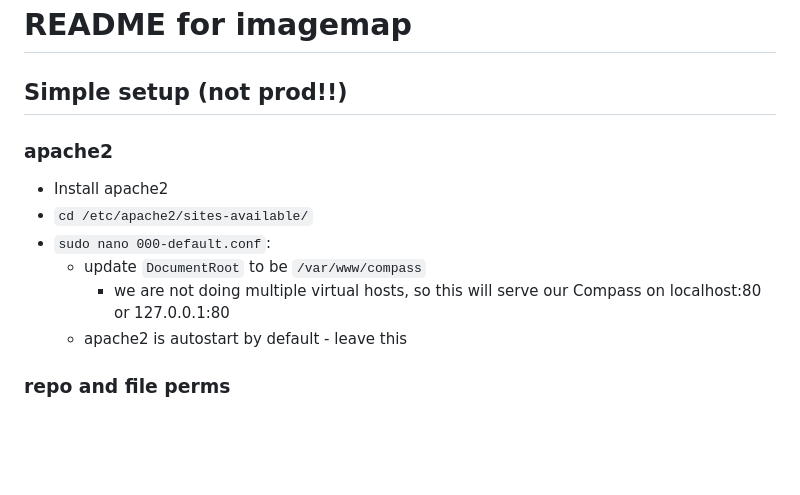
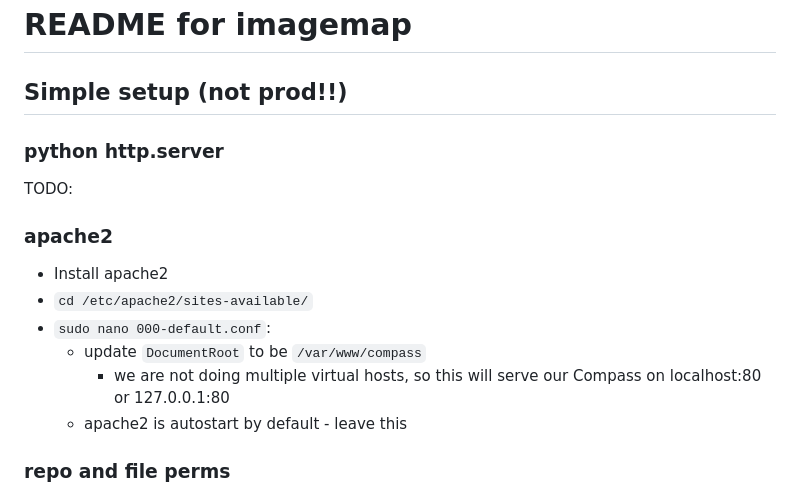
Before and after one commit to sjewitt/compass, a Markdown page: README.md, the part around the change. Rendered like a GitHub page; blank space fills up the shorter version.

Commit message:
added stub to readme for python simple server

```diff
--- a/README.md
+++ b/README.md
@@ -1,6 +1,10 @@
 # README for imagemap
 
 ## Simple setup (not prod!!)
+
+### python http.server
+
+TODO:
 
 ### apache2
 
@@ -10,6 +14,7 @@
    - update `DocumentRoot` to be `/var/www/compass`
      - we are not doing multiple virtual hosts, so this will serve our Compass on localhost:80 or 127.0.0.1:80
    - apache2 is autostart by default - leave this
+
 
 ### repo and file perms
  - cd to /var/www/
```
